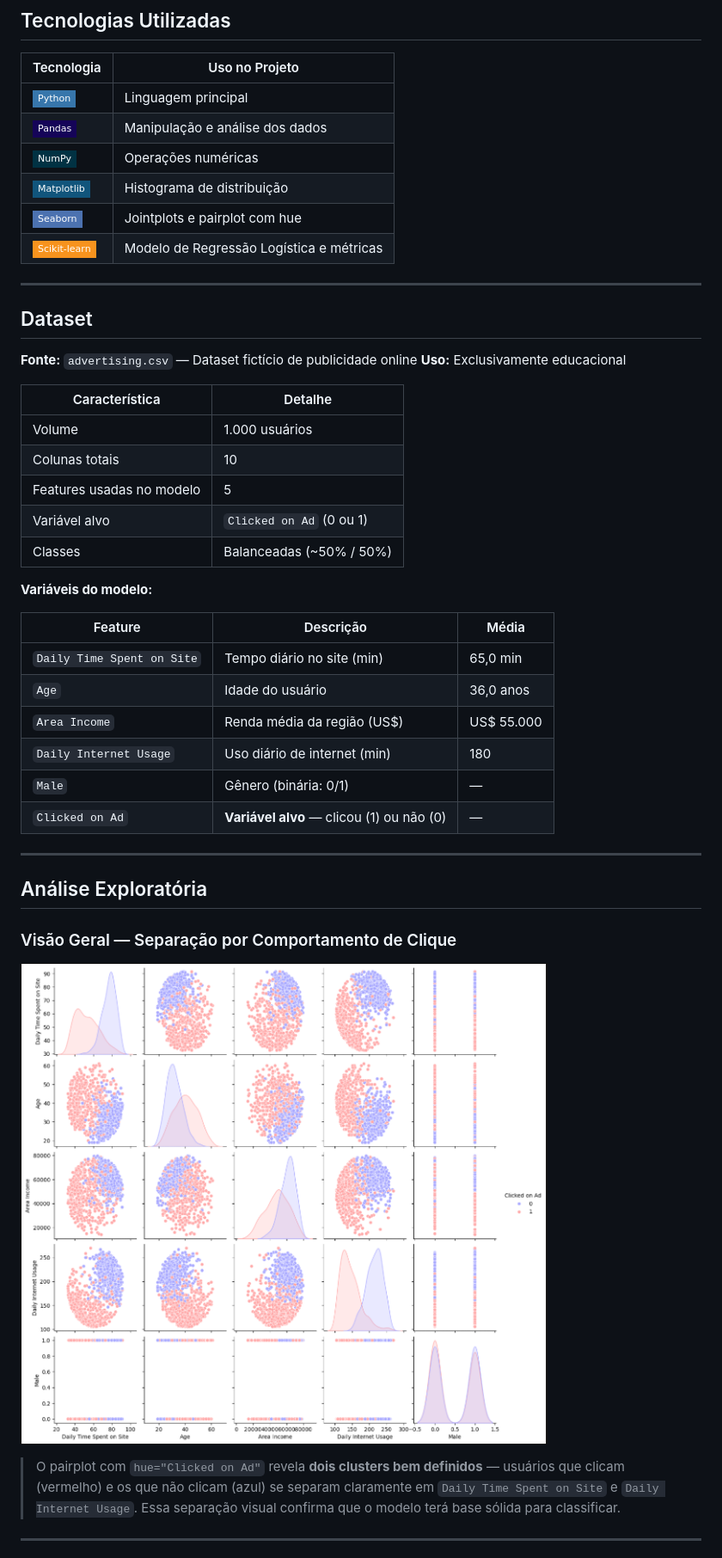
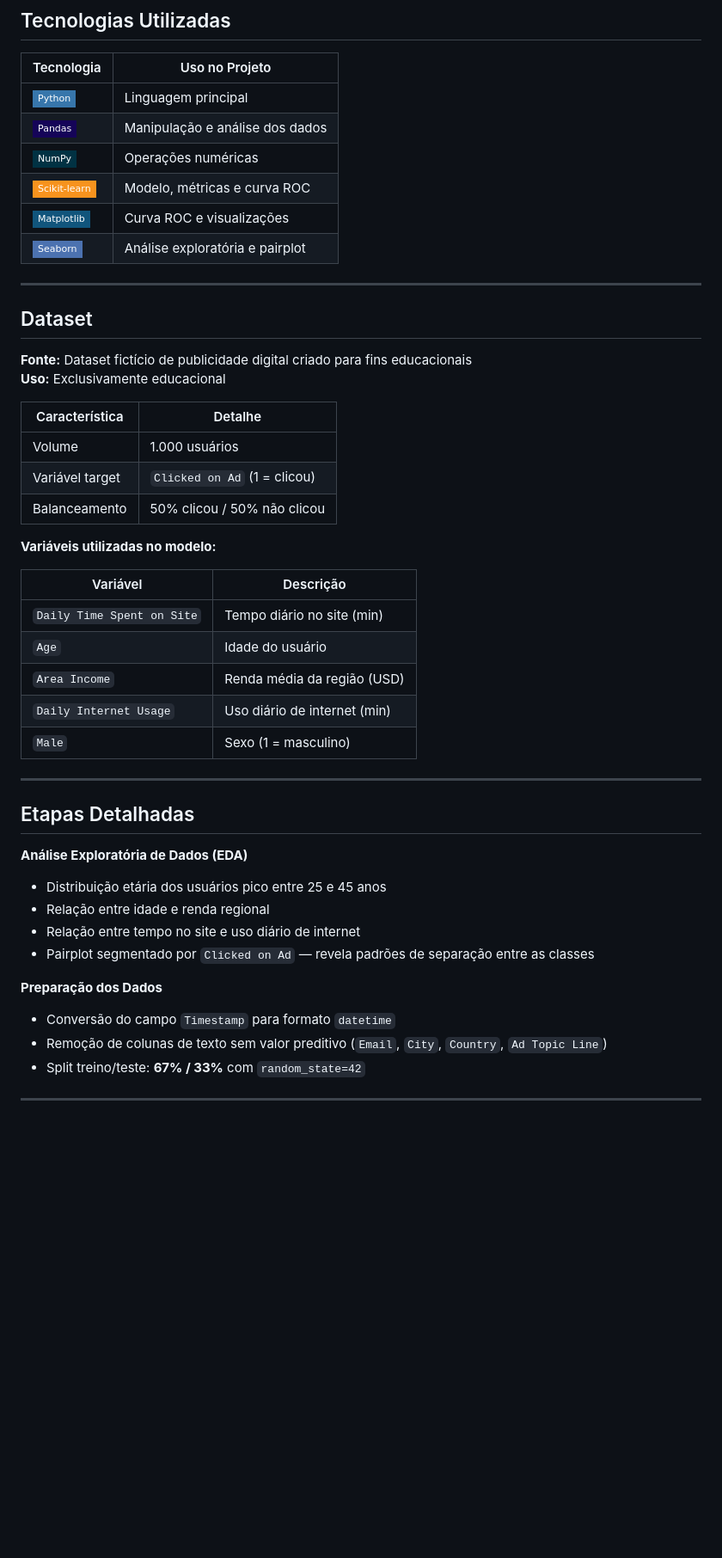
Before and after one commit to Anderson1999DC/Regressao-logistica-para-predicao-de-cliques, a Markdown page: README.md, the part around one of its changes. Shown at 86% size. Rendered like a GitHub page; badges without logos; blank space fills up the shorter version.

```diff
--- a/README.md
+++ b/README.md
@@ -87,45 +81,47 @@ flowchart TD
 | ![Python](https://img.shields.io/badge/Python-3776AB?style=flat-square&logo=python&logoColor=white) | Linguagem principal |
 | ![Pandas](https://img.shields.io/badge/Pandas-150458?style=flat-square&logo=pandas&logoColor=white) | Manipulação e análise dos dados |
 | ![NumPy](https://img.shields.io/badge/NumPy-013243?style=flat-square&logo=numpy&logoColor=white) | Operações numéricas |
-| ![Matplotlib](https://img.shields.io/badge/Matplotlib-11557C?style=flat-square&logo=python&logoColor=white) | Histograma de distribuição |
-| ![Seaborn](https://img.shields.io/badge/Seaborn-4C72B0?style=flat-square&logo=python&logoColor=white) | Jointplots e pairplot com hue |
-| ![Scikit-learn](https://img.shields.io/badge/Scikit--learn-F7931E?style=flat-square&logo=scikitlearn&logoColor=white) | Modelo de Regressão Logística e métricas |
+| ![Scikit-learn](https://img.shields.io/badge/Scikit--learn-F7931E?style=flat-square&logo=scikitlearn&logoColor=white) | Modelo, métricas e curva ROC |
+| ![Matplotlib](https://img.shields.io/badge/Matplotlib-11557C?style=flat-square&logo=python&logoColor=white) | Curva ROC e visualizações |
+| ![Seaborn](https://img.shields.io/badge/Seaborn-4C72B0?style=flat-square&logo=python&logoColor=white) | Análise exploratória e pairplot |
 
 ---
 
 ## Dataset
 
-**Fonte:** `advertising.csv` — Dataset fictício de publicidade online
+**Fonte:** Dataset fictício de publicidade digital criado para fins educacionais
 **Uso:** Exclusivamente educacional
 
 | Característica | Detalhe |
 |---|---|
 | Volume | 1.000 usuários |
-| Colunas totais | 10 |
-| Features usadas no modelo | 5 |
-| Variável alvo | `Clicked on Ad` (0 ou 1) |
-| Classes | Balanceadas (~50% / 50%) |
+| Variável target | `Clicked on Ad` (1 = clicou) |
+| Balanceamento | 50% clicou / 50% não clicou |
 
-**Variáveis do modelo:**
+**Variáveis utilizadas no modelo:**
 
-| Feature | Descrição | Média |
-|---|---|---|
-| `Daily Time Spent on Site` | Tempo diário no site (min) | 65,0 min |
-| `Age` | Idade do usuário | 36,0 anos |
-| `Area Income` | Renda média da região (US$) | US$ 55.000 |
-| `Daily Internet Usage` | Uso diário de internet (min) | 180 |
-| `Male` | Gênero (binária: 0/1) | — |
-| `Clicked on Ad` | **Variável alvo** — clicou (1) ou não (0) | — |
+| Variável | Descrição |
+|---|---|
+| `Daily Time Spent on Site` | Tempo diário no site (min) |
+| `Age` | Idade do usuário |
+| `Area Income` | Renda média da região (USD) |
+| `Daily Internet Usage` | Uso diário de internet (min) |
+| `Male` | Sexo (1 = masculino) |
 
 ---
 
-## Análise Exploratória
+## Etapas Detalhadas
 
-### Visão Geral — Separação por Comportamento de Clique
+**Análise Exploratória de Dados (EDA)**
+- Distribuição etária dos usuários pico entre 25 e 45 anos
+- Relação entre idade e renda regional
+- Relação entre tempo no site e uso diário de internet
+- Pairplot segmentado por `Clicked on Ad` — revela padrões de separação entre as classes
 
-![Pairplot Clicked on Ad](Assets/pairplot_clicked_on_ad.png)
-
-> O pairplot com `hue="Clicked on Ad"` revela **dois clusters bem definidos** — usuários que clicam (vermelho) e os que não clicam (azul) se separam claramente em `Daily Time Spent on Site` e `Daily Internet Usage`. Essa separação visual confirma que o modelo terá base sólida para classificar.
+**Preparação dos Dados**
+- Conversão do campo `Timestamp` para formato `datetime`
+- Remoção de colunas de texto sem valor preditivo (`Email`, `City`, `Country`, `Ad Topic Line`)
+- Split treino/teste: **67% / 33%** com `random_state=42`
 
 ---
 
```
Also changed, not shown: other parts of README.md (+64 -81 lines).
